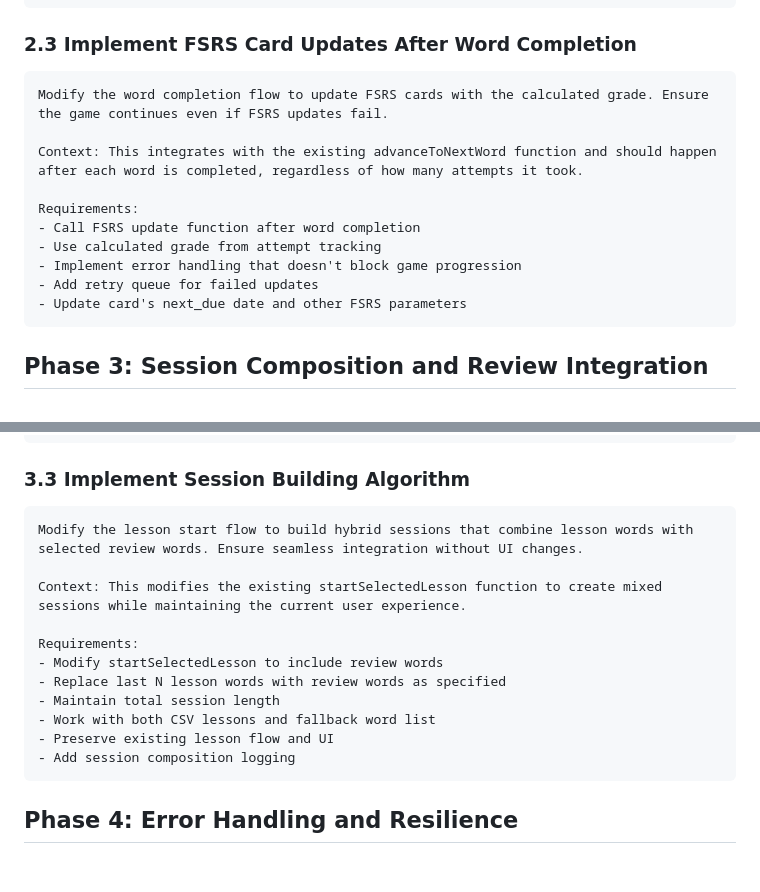
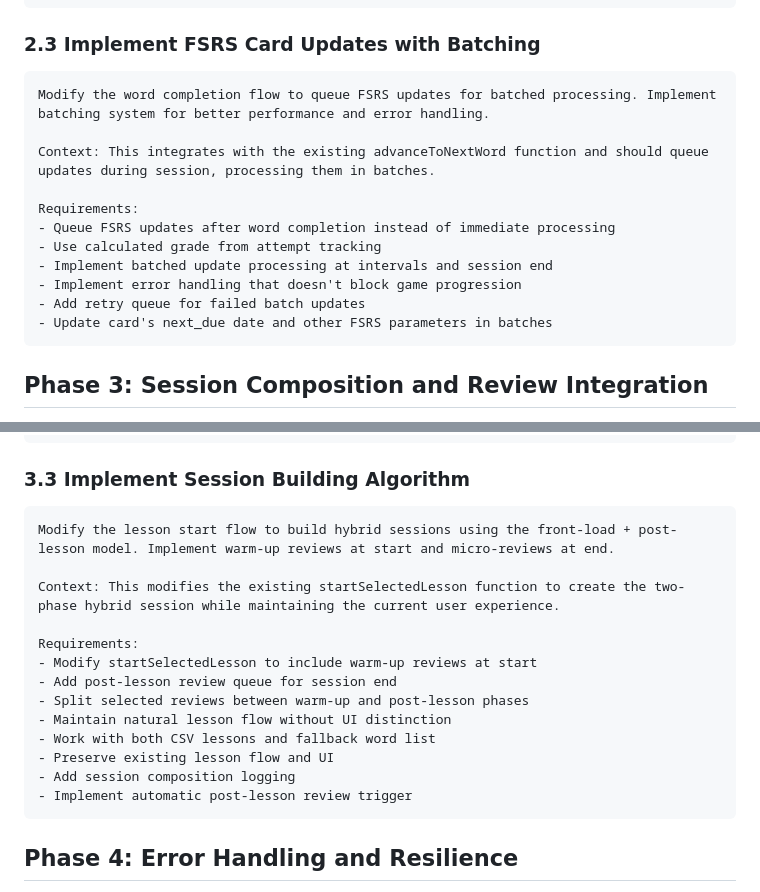
Before and after one commit to mvance/spelldle, a Markdown page: fsrs.prompt_plan.md, 2 parts joined by grey strips. Rendered like a GitHub page; blank space fills up the shorter version.

````diff
--- a/fsrs.prompt_plan.md
+++ b/fsrs.prompt_plan.md
@@ -132,18 +132,19 @@ Requirements:
 - Add error handling for card creation failures
 ```
 
-### 2.3 Implement FSRS Card Updates After Word Completion
+### 2.3 Implement FSRS Card Updates with Batching
 ```
-Modify the word completion flow to update FSRS cards with the calculated grade. Ensure the game continues even if FSRS updates fail.
+Modify the word completion flow to queue FSRS updates for batched processing. Implement batching system for better performance and error handling.
 
-Context: This integrates with the existing advanceToNextWord function and should happen after each word is completed, regardless of how many attempts it took.
+Context: This integrates with the existing advanceToNextWord function and should queue updates during session, processing them in batches.
 
 Requirements:
-- Call FSRS update function after word completion
+- Queue FSRS updates after word completion instead of immediate processing
 - Use calculated grade from attempt tracking
+- Implement batched update processing at intervals and session end
 - Implement error handling that doesn't block game progression
-- Add retry queue for failed updates
-- Update card's next_due date and other FSRS parameters
+- Add retry queue for failed batch updates
+- Update card's next_due date and other FSRS parameters in batches
 ```
 
 ## Phase 3: Session Composition and Review Integration
@@ -180,17 +181,19 @@ Requirements:
 
 ### 3.3 Implement Session Building Algorithm
 ```
-Modify the lesson start flow to build hybrid sessions that combine lesson words with selected review words. Ensure seamless integration without UI changes.
+Modify the lesson start flow to build hybrid sessions using the front-load + post-lesson model. Implement warm-up reviews at start and micro-reviews at end.
 
-Context: This modifies the existing startSelectedLesson function to create mixed sessions while maintaining the current user experience.
+Context: This modifies the existing startSelectedLesson function to create the two-phase hybrid session while maintaining the current user experience.
 
 Requirements:
-- Modify startSelectedLesson to include review words
-- Replace last N lesson words with review words as specified
-- Maintain total session length
+- Modify startSelectedLesson to include warm-up reviews at start
+- Add post-lesson review queue for session end
+- Split selected reviews between warm-up and post-lesson phases
+- Maintain natural lesson flow without UI distinction
 - Work with both CSV lessons and fallback word list
 - Preserve existing lesson flow and UI
 - Add session composition logging
+- Implement automatic post-lesson review trigger
 ```
 
 ## Phase 4: Error Handling and Resilience
````
Also changed, not shown: fsrs.spec.md (+33 -16 lines), fsrs.todo.md (+25 -17 lines).
